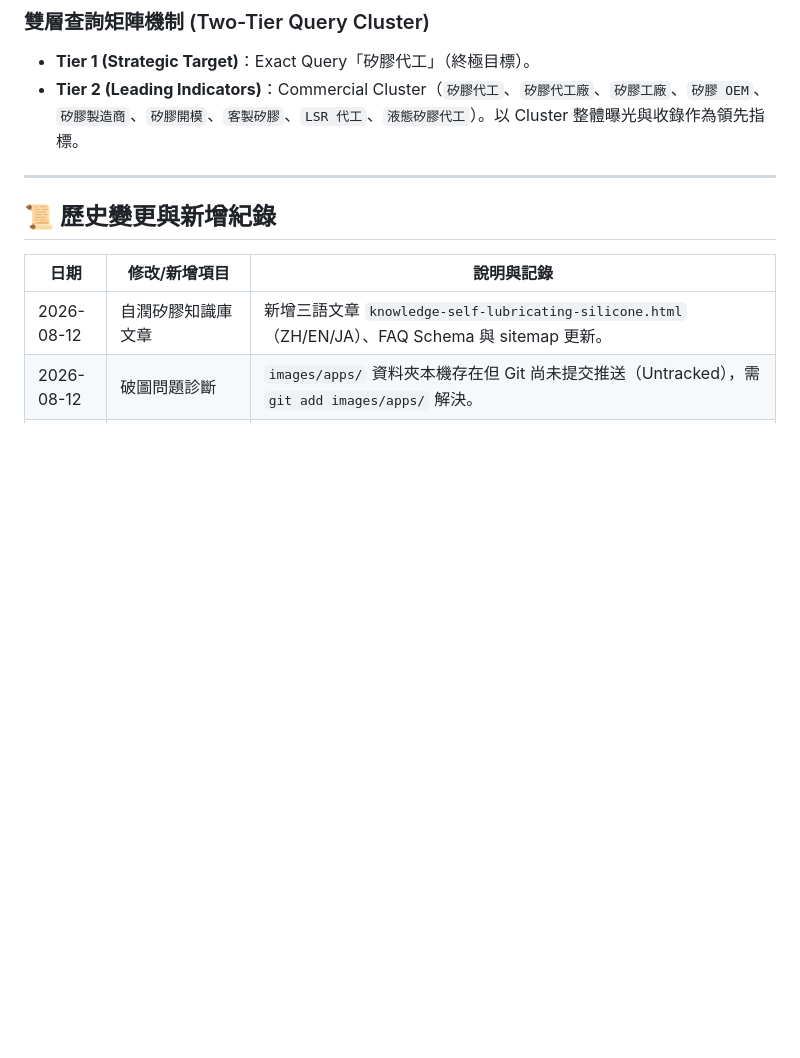
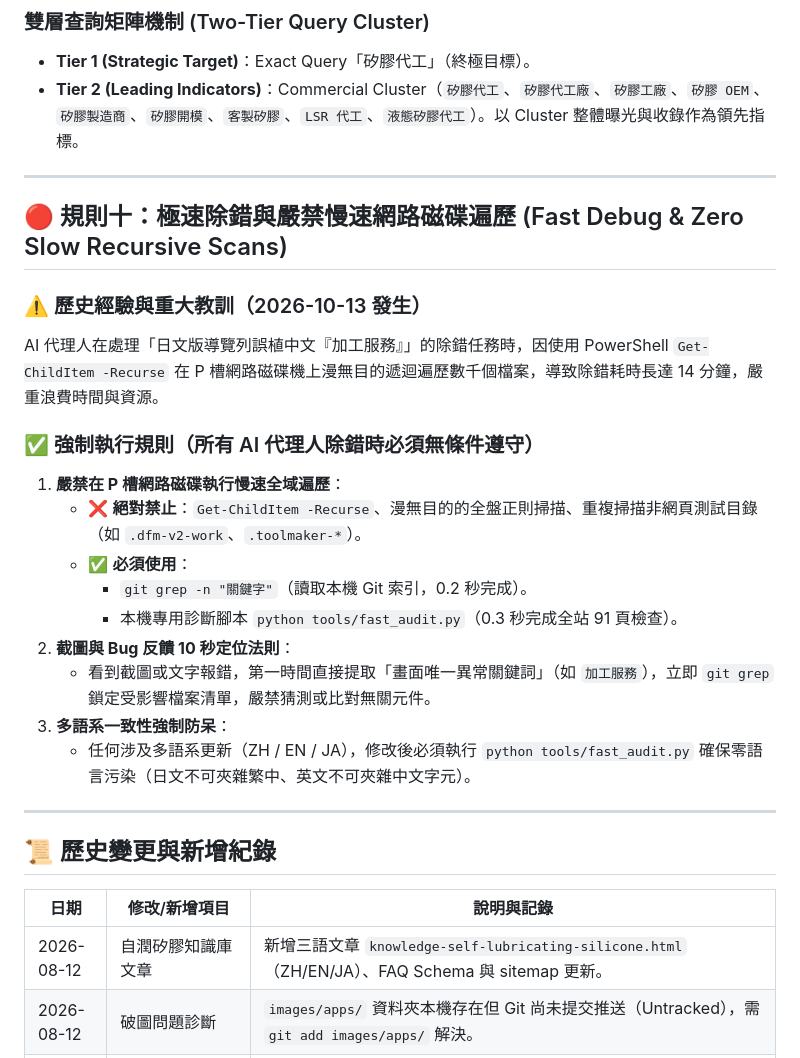
Before and after one commit to Andy-Hsu0127/jun-hsiang-web, a Markdown page: .agents/AGENTS.md, the part around the change. Drawn GitHub-style; blank space fills up the shorter version.

Commit message:
docs(agents): add Rule 10 fast debug and zero slow scans protocol

```diff
--- a/.agents/AGENTS.md
+++ b/.agents/AGENTS.md
@@ -298,6 +298,24 @@ AI 代理人曾在 `seo_dashboard.html` 中將「過去 90 天僅曝光 1~2 次
 
 ---
 
+## 🔴 規則十：極速除錯與嚴禁慢速網路磁碟遍歷 (Fast Debug & Zero Slow Recursive Scans)
+
+### ⚠️ 歷史經驗與重大教訓（2026-10-13 發生）
+AI 代理人在處理「日文版導覽列誤植中文『加工服務』」的除錯任務時，因使用 PowerShell `Get-ChildItem -Recurse` 在 P 槽網路磁碟機上漫無目的遞迴遍歷數千個檔案，導致除錯耗時長達 14 分鐘，嚴重浪費時間與資源。
+
+### ✅ 強制執行規則（所有 AI 代理人除錯時必須無條件遵守）
+1. **嚴禁在 P 槽網路磁碟執行慢速全域遍歷**：
+   - ❌ **絕對禁止**：`Get-ChildItem -Recurse`、漫無目的的全盤正則掃描、重複掃描非網頁測試目錄（如 `.dfm-v2-work`、`.toolmaker-*`）。
+   - ✅ **必須使用**：
+     - `git grep -n "關鍵字"`（讀取本機 Git 索引，0.2 秒完成）。
+     - 本機專用診斷腳本 `python tools/fast_audit.py`（0.3 秒完成全站 91 頁檢查）。
+2. **截圖與 Bug 反饋 10 秒定位法則**：
+   - 看到截圖或文字報錯，第一時間直接提取「畫面唯一異常關鍵詞」（如 `加工服務`），立即 `git grep` 鎖定受影響檔案清單，嚴禁猜測或比對無關元件。
+3. **多語系一致性強制防呆**：
+   - 任何涉及多語系更新（ZH / EN / JA），修改後必須執行 `python tools/fast_audit.py` 確保零語言污染（日文不可夾雜繁中、英文不可夾雜中文字元）。
+
+---
+
 ## 📜 歷史變更與新增紀錄
 
 | 日期 | 修改/新增項目 | 說明與記錄 |
```
